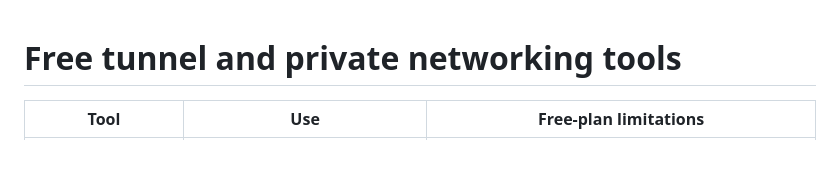
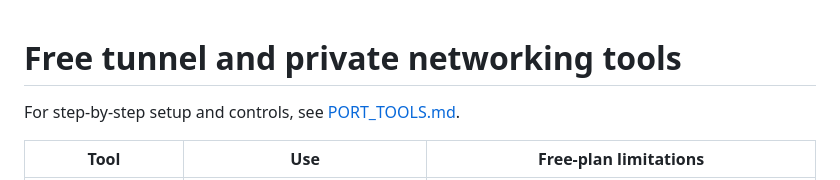
Before and after one commit to LChatDev/LChat, a Markdown page: TUNNELS.md, the part around the change. GitHub-like rendering; blank space fills up the shorter version.

Commit message:
Explain free port tunnel setup

```diff
--- a/TUNNELS.md
+++ b/TUNNELS.md
@@ -1,4 +1,6 @@
 # Free tunnel and private networking tools
+
+For step-by-step setup and controls, see [PORT_TOOLS.md](PORT_TOOLS.md).
 
 | Tool | Use | Free-plan limitations |
 | --- | --- | --- |
```
Also changed, not shown: PORT_TOOLS.md (added, +53 -0 lines).
